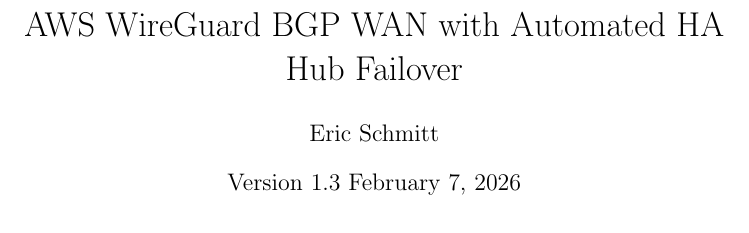
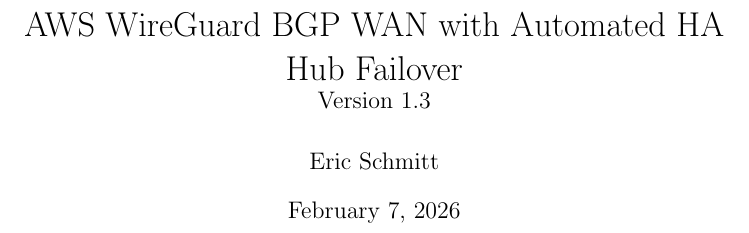
Before and after one commit to erschmittnetwork/aws-wireguard-bgp-wan, a LaTeX document (docs/aws-wireguard-bgp-wan.tex): part of page 1 of 76, cut so that both start at the same text. Compiled offline with pdfLaTeX.

Commit message:
Final draft publication.

```diff
--- a/docs/aws-wireguard-bgp-wan.tex
+++ b/docs/aws-wireguard-bgp-wan.tex
@@ -1,8 +1,8 @@
 \documentclass[11pt]{article}
 
-\title{AWS WireGuard BGP WAN with Automated HA Hub Failover}
+\title{AWS WireGuard BGP WAN with Automated HA Hub Failover \\ \large Version 1.3}
 \author{Eric Schmitt}
-\date{Version 1.3 \today}
+\date{\today}
 
 \begin{document}
 \maketitle
```
